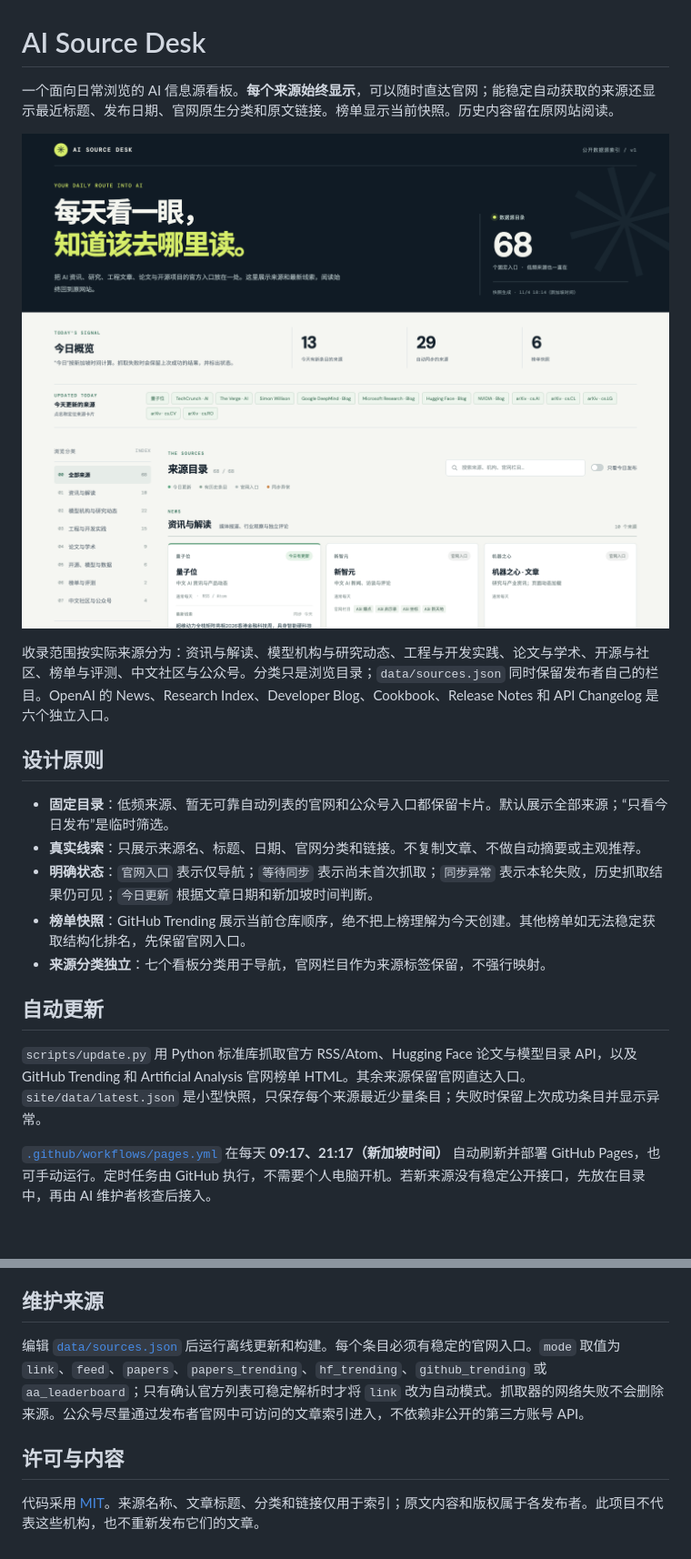
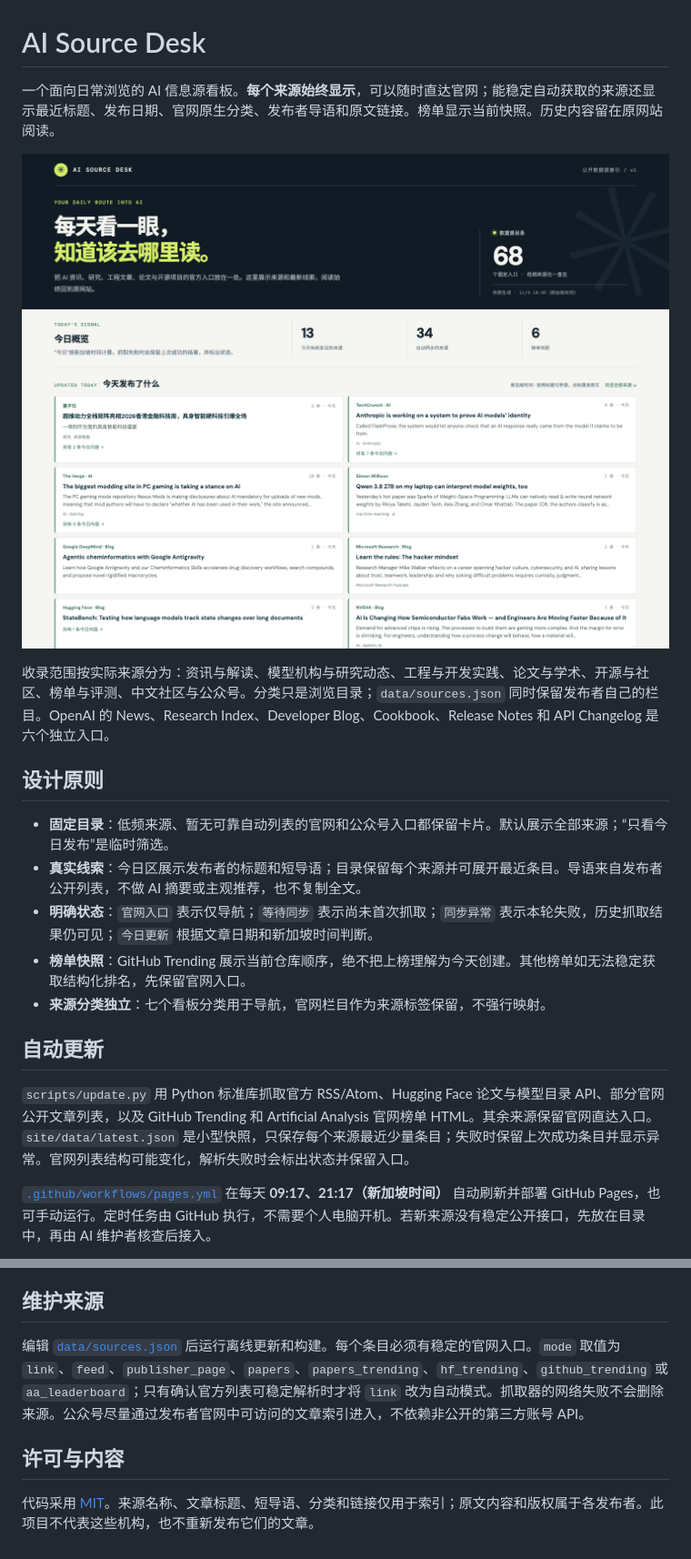
Before and after one commit to sigangluo/cn-ai-navigator, a Markdown page: README.md, 2 parts joined by grey strips. Shown at 91% size. GitHub-like rendering; pictures changed too: docs/images/overview.png; blank space fills up the shorter version.

Commit message:
Show publisher teasers and streamline daily source scanning

```diff
--- a/README.md
+++ b/README.md
@@ -1,6 +1,6 @@
 # AI Source Desk
 
-一个面向日常浏览的 AI 信息源看板。**每个来源始终显示**，可以随时直达官网；能稳定自动获取的来源还显示最近标题、发布日期、官网原生分类和原文链接。榜单显示当前快照。历史内容留在原网站阅读。
+一个面向日常浏览的 AI 信息源看板。**每个来源始终显示**，可以随时直达官网；能稳定自动获取的来源还显示最近标题、发布日期、官网原生分类、发布者导语和原文链接。榜单显示当前快照。历史内容留在原网站阅读。
 
 ![看板预览](docs/images/overview.png)
 
@@ -9,14 +9,14 @@
 ## 设计原则
 
 - **固定目录**：低频来源、暂无可靠自动列表的官网和公众号入口都保留卡片。默认展示全部来源；“只看今日发布”是临时筛选。
-- **真实线索**：只展示来源名、标题、日期、官网分类和链接。不复制文章、不做自动摘要或主观推荐。
+- **真实线索**：今日区展示发布者的标题和短导语；目录保留每个来源并可展开最近条目。导语来自发布者公开列表，不做 AI 摘要或主观推荐，也不复制全文。
 - **明确状态**：`官网入口` 表示仅导航；`等待同步` 表示尚未首次抓取；`同步异常` 表示本轮失败，历史抓取结果仍可见；`今日更新` 根据文章日期和新加坡时间判断。
 - **榜单快照**：GitHub Trending 展示当前仓库顺序，绝不把上榜理解为今天创建。其他榜单如无法稳定获取结构化排名，先保留官网入口。
 - **来源分类独立**：七个看板分类用于导航，官网栏目作为来源标签保留，不强行映射。
 
 ## 自动更新
 
-`scripts/update.py` 用 Python 标准库抓取官方 RSS/Atom、Hugging Face 论文与模型目录 API，以及 GitHub Trending 和 Artificial Analysis 官网榜单 HTML。其余来源保留官网直达入口。`site/data/latest.json` 是小型快照，只保存每个来源最近少量条目；失败时保留上次成功条目并显示异常。
+`scripts/update.py` 用 Python 标准库抓取官方 RSS/Atom、Hugging Face 论文与模型目录 API、部分官网公开文章列表，以及 GitHub Trending 和 Artificial Analysis 官网榜单 HTML。其余来源保留官网直达入口。`site/data/latest.json` 是小型快照，只保存每个来源最近少量条目；失败时保留上次成功条目并显示异常。官网列表结构可能变化，解析失败时会标出状态并保留入口。
 
 [`.github/workflows/pages.yml`](.github/workflows/pages.yml) 在每天 **09:17、21:17（新加坡时间）** 自动刷新并部署 GitHub Pages，也可手动运行。定时任务由 GitHub 执行，不需要个人电脑开机。若新来源没有稳定公开接口，先放在目录中，再由 AI 维护者核查后接入。
 
@@ -58,8 +58,8 @@ node --check site/assets/app.js
 
 ## 维护来源
 
-编辑 [`data/sources.json`](data/sources.json) 后运行离线更新和构建。每个条目必须有稳定的官网入口。`mode` 取值为 `link`、`feed`、`papers`、`papers_trending`、`hf_trending`、`github_trending` 或 `aa_leaderboard`；只有确认官方列表可稳定解析时才将 `link` 改为自动模式。抓取器的网络失败不会删除来源。公众号尽量通过发布者官网中可访问的文章索引进入，不依赖非公开的第三方账号 API。
+编辑 [`data/sources.json`](data/sources.json) 后运行离线更新和构建。每个条目必须有稳定的官网入口。`mode` 取值为 `link`、`feed`、`publisher_page`、`papers`、`papers_trending`、`hf_trending`、`github_trending` 或 `aa_leaderboard`；只有确认官方列表可稳定解析时才将 `link` 改为自动模式。抓取器的网络失败不会删除来源。公众号尽量通过发布者官网中可访问的文章索引进入，不依赖非公开的第三方账号 API。
 
 ## 许可与内容
 
-代码采用 [MIT](LICENSE)。来源名称、文章标题、分类和链接仅用于索引；原文内容和版权属于各发布者。此项目不代表这些机构，也不重新发布它们的文章。
+代码采用 [MIT](LICENSE)。来源名称、文章标题、短导语、分类和链接仅用于索引；原文内容和版权属于各发布者。此项目不代表这些机构，也不重新发布它们的文章。
```
Also changed, not shown: AGENTS.md (+1 -1 lines), 9 other files.
